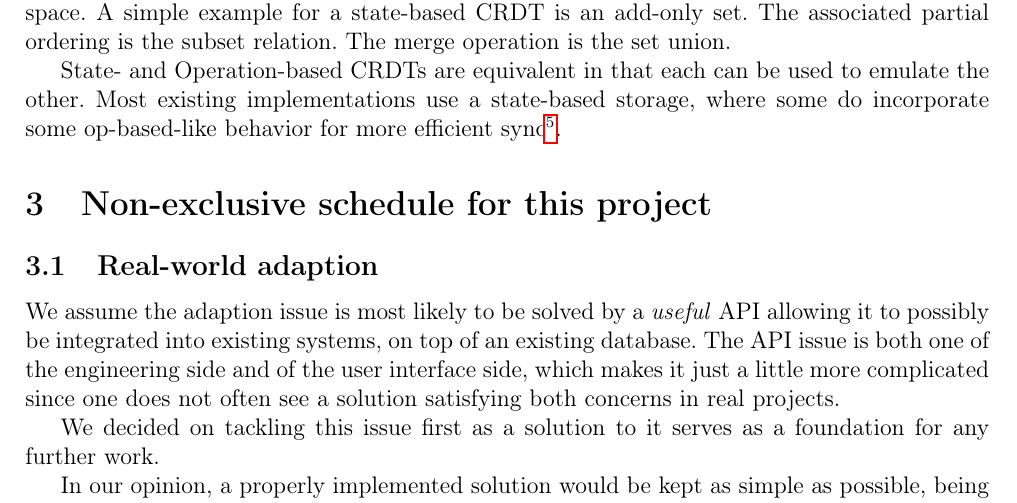
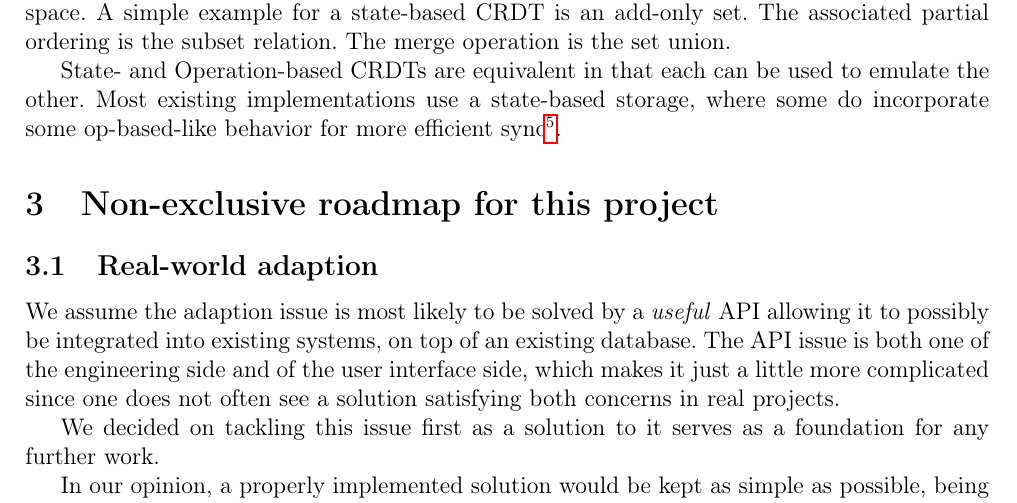
Before and after one commit to jaseg/liblim, a LaTeX document (doc/overview.tex): part of page 3 of 5, cut so that both start at the same text. Compiled offline with pdfLaTeX.

Commit message:
Minor change to one heading

```diff
--- a/doc/overview.tex
+++ b/doc/overview.tex
@@ -79,7 +79,7 @@ implementations use a state-based storage, where some do incorporate some op-bas
 for more efficient sync\footnote{e.g.\ Amazon Dynamo is computing a delta using a Merkle tree and then only transmitting
 the subset of changed entities, which is equivalent to the set of operations since last launch.}.
 
-\section{Non-exclusive schedule for this project}
+\section{Non-exclusive roadmap for this project}
 \subsection{Real-world adaption}
 We assume the adaption issue is most likely to be solved by a \emph{useful} API allowing it to possibly be integrated
 into existing systems, on top of an existing database. The API issue is both one of the engineering side and of the user
```
Also changed, not shown: doc/overview.pdf.
